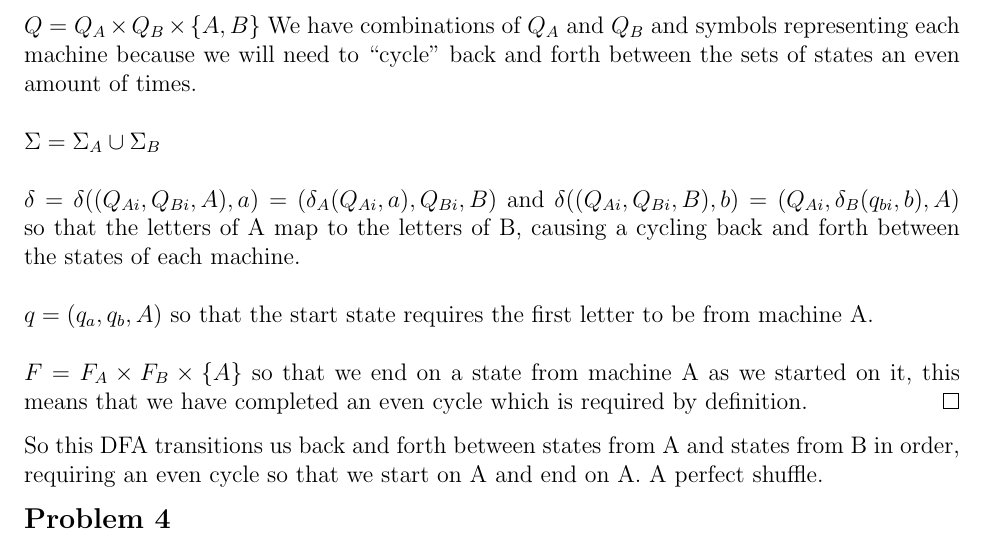
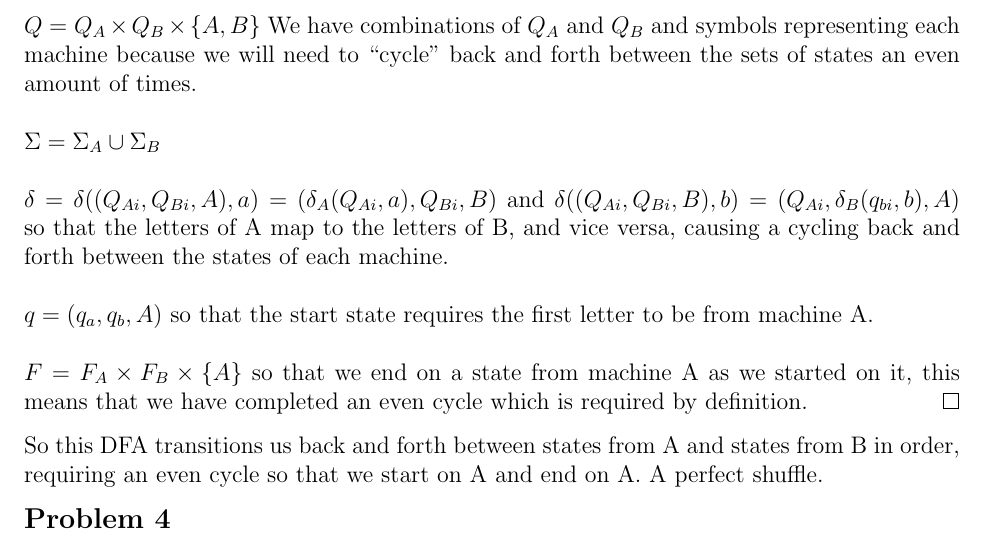
Before and after one commit to erichmenge/latex_for_homework, a LaTeX problem sheet (4011/homework_2/homework_2.tex): part of page 4 of 5, cut so that both start at the same text. Compiled offline with pdfLaTeX.

Commit message:
Update language of problem 3 a bit.

```diff
--- a/4011/homework_2/homework_2.tex
+++ b/4011/homework_2/homework_2.tex
@@ -97,7 +97,7 @@
 
           \noindent $\Sigma = \Sigma_A \cup \Sigma_B$ \\
 
-          \noindent $\delta = \delta((Q_{Ai}, Q_{Bi}, A), a) = (\delta_A(Q_{Ai}, a), Q_{Bi}, B)$ and $\delta((Q_{Ai}, Q_{Bi}, B), b) = (Q_{Ai}, \delta_B(q_{bi}, b), A)$ so that the letters of A map to the letters of B, causing a cycling back and forth between the states of each machine. \\
+          \noindent $\delta = \delta((Q_{Ai}, Q_{Bi}, A), a) = (\delta_A(Q_{Ai}, a), Q_{Bi}, B)$ and $\delta((Q_{Ai}, Q_{Bi}, B), b) = (Q_{Ai}, \delta_B(q_{bi}, b), A)$ so that the letters of A map to the letters of B, and vice versa, causing a cycling back and forth between the states of each machine. \\
 
           \noindent $q = (q_a, q_b, A)$ so that the start state requires the first letter to be from machine A. \\
 
```
